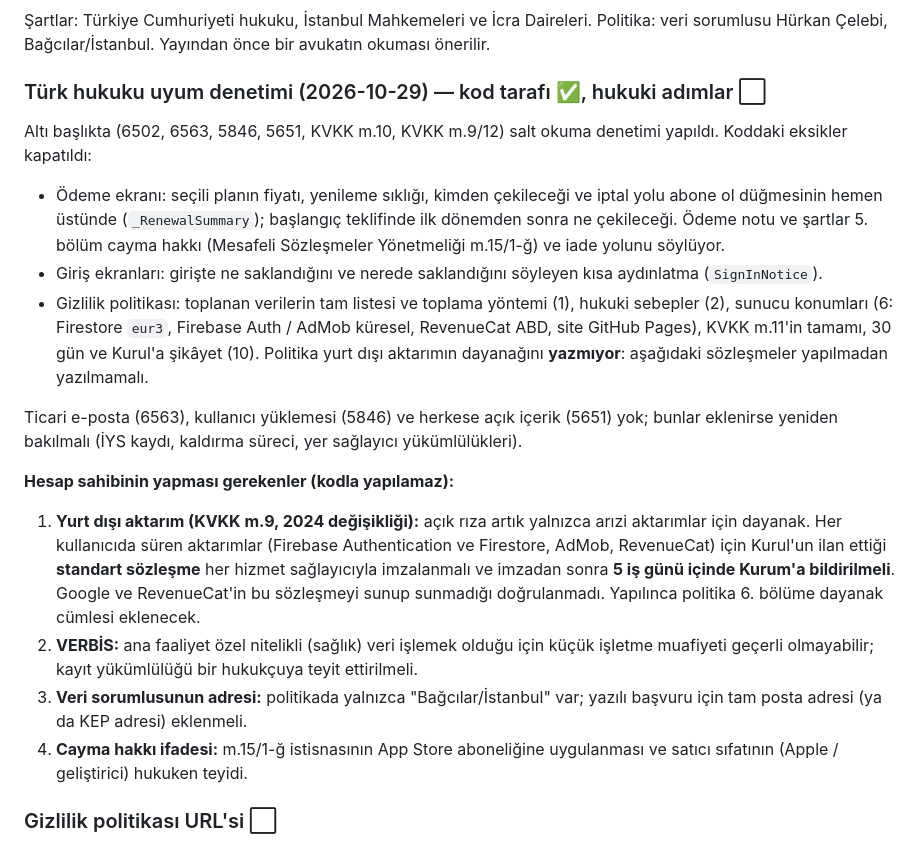
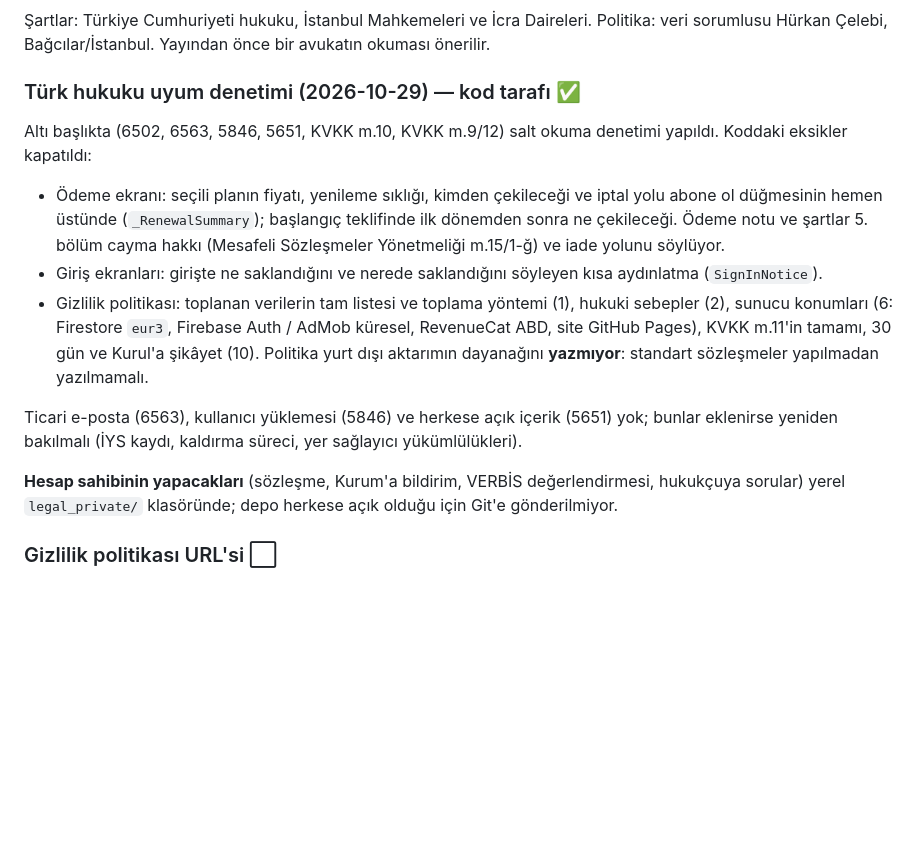
Before and after one commit to frclb/nilu, a Markdown page: STORE_CHECKLIST.md, the part around the change. GitHub-like rendering; blank space fills up the shorter version.

```diff
--- a/STORE_CHECKLIST.md
+++ b/STORE_CHECKLIST.md
@@ -337,7 +337,7 @@ adresten kullanacak; adres olmadan bu haklar fiilen kullanılamaz.
 Daireleri. Politika: veri sorumlusu Hürkan Çelebi, Bağcılar/İstanbul.
 Yayından önce bir avukatın okuması önerilir.
 
-### Türk hukuku uyum denetimi (2026-10-29) — kod tarafı ✅, hukuki adımlar ⬜
+### Türk hukuku uyum denetimi (2026-10-29) — kod tarafı ✅
 Altı başlıkta (6502, 6563, 5846, 5651, KVKK m.10, KVKK m.9/12) salt okuma
 denetimi yapıldı. Koddaki eksikler kapatıldı:
 
@@ -352,28 +352,15 @@ denetimi yapıldı. Koddaki eksikler kapatıldı:
   (1), hukuki sebepler (2), sunucu konumları (6: Firestore `eur3`, Firebase
   Auth / AdMob küresel, RevenueCat ABD, site GitHub Pages), KVKK m.11'in
   tamamı, 30 gün ve Kurul'a şikâyet (10). Politika yurt dışı aktarımın
-  dayanağını **yazmıyor**: aşağıdaki sözleşmeler yapılmadan yazılmamalı.
+  dayanağını **yazmıyor**: standart sözleşmeler yapılmadan yazılmamalı.
 
 Ticari e-posta (6563), kullanıcı yüklemesi (5846) ve herkese açık içerik
 (5651) yok; bunlar eklenirse yeniden bakılmalı (İYS kaydı, kaldırma
 süreci, yer sağlayıcı yükümlülükleri).
 
-**Hesap sahibinin yapması gerekenler (kodla yapılamaz):**
-
-1. **Yurt dışı aktarım (KVKK m.9, 2024 değişikliği):** açık rıza artık
-   yalnızca arızi aktarımlar için dayanak. Her kullanıcıda süren aktarımlar
-   (Firebase Authentication ve Firestore, AdMob, RevenueCat) için Kurul'un
-   ilan ettiği **standart sözleşme** her hizmet sağlayıcıyla imzalanmalı ve
-   imzadan sonra **5 iş günü içinde Kurum'a bildirilmeli**. Google ve
-   RevenueCat'in bu sözleşmeyi sunup sunmadığı doğrulanmadı. Yapılınca
-   politika 6. bölüme dayanak cümlesi eklenecek.
-2. **VERBİS:** ana faaliyet özel nitelikli (sağlık) veri işlemek olduğu
-   için küçük işletme muafiyeti geçerli olmayabilir; kayıt yükümlülüğü bir
-   hukukçuya teyit ettirilmeli.
-3. **Veri sorumlusunun adresi:** politikada yalnızca "Bağcılar/İstanbul"
-   var; yazılı başvuru için tam posta adresi (ya da KEP adresi) eklenmeli.
-4. **Cayma hakkı ifadesi:** m.15/1-ğ istisnasının App Store aboneliğine
-   uygulanması ve satıcı sıfatının (Apple / geliştirici) hukuken teyidi.
+**Hesap sahibinin yapacakları** (sözleşme, Kurum'a bildirim, VERBİS
+değerlendirmesi, hukukçuya sorular) yerel `legal_private/` klasöründe;
+depo herkese açık olduğu için Git'e gönderilmiyor.
 
 ### Gizlilik politikası URL'si ⬜
 App Store **herkese açık bir URL** ister. Uygulama içindeki gizlilik metni
```
Also changed, not shown: STORE_LISTING.md (+18 -18 lines).
